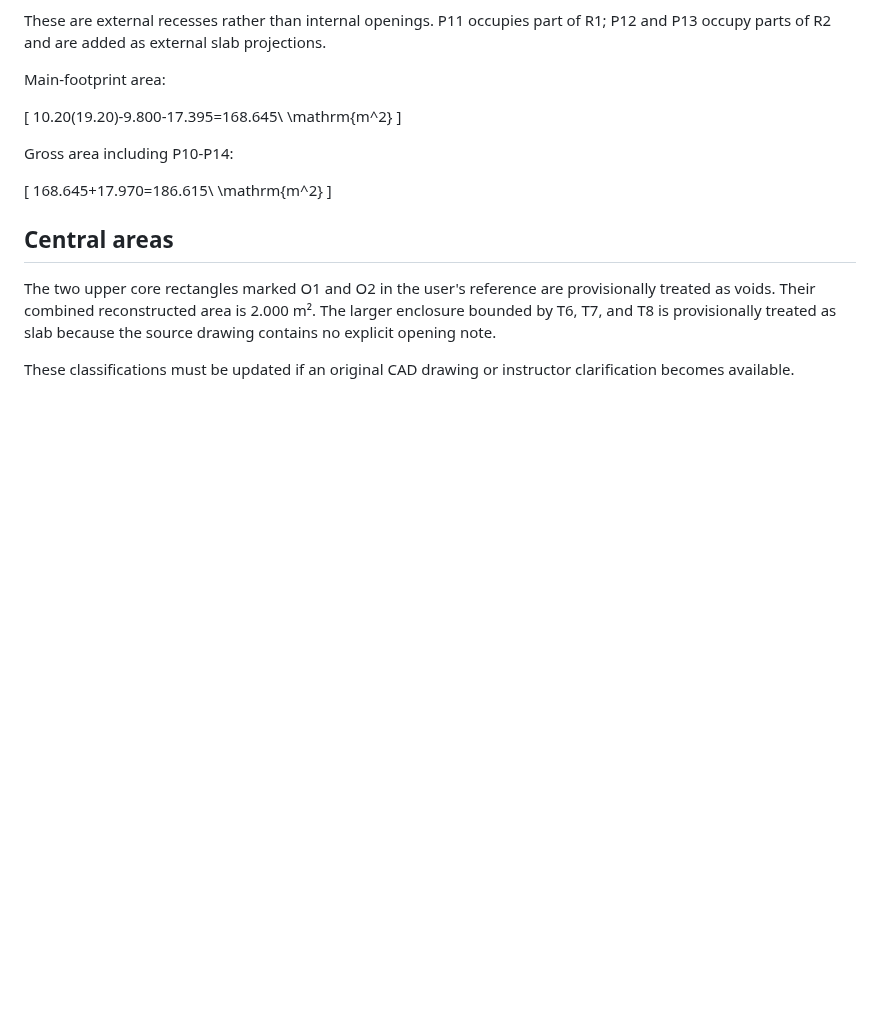
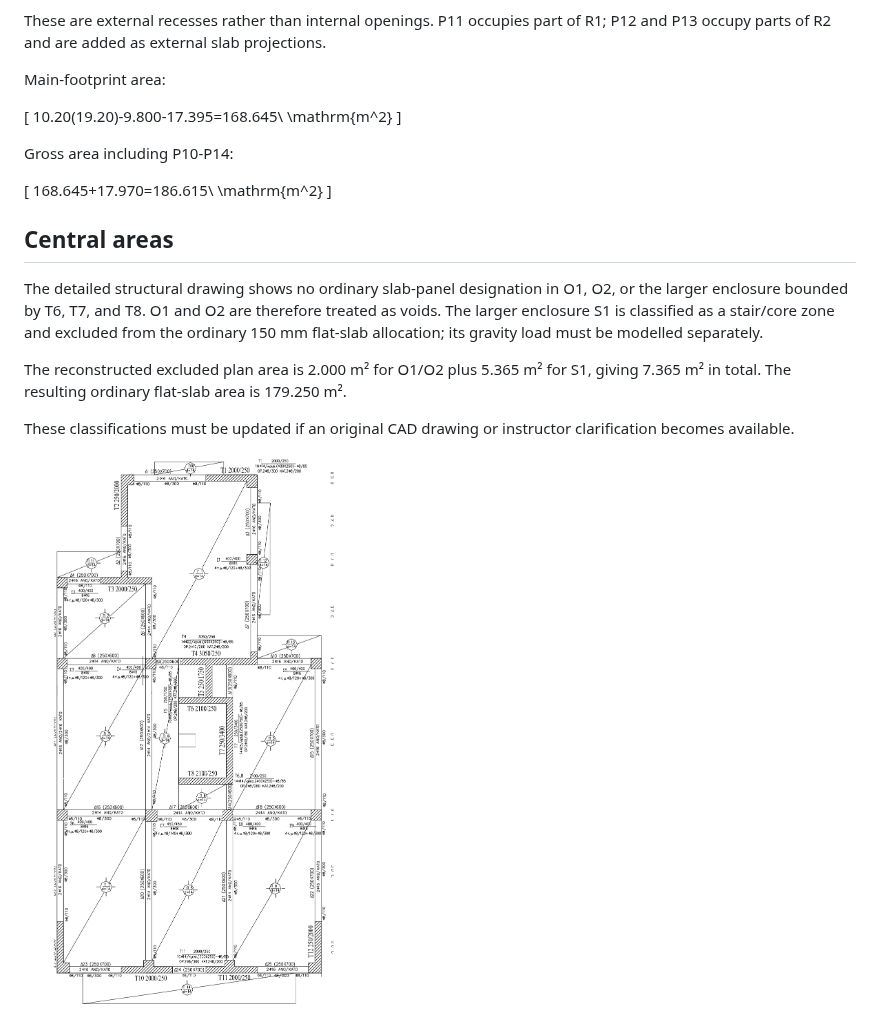
Before and after one commit to fangyutong2003-blip/DISC5203-HW1, a Markdown page: geometry_review.md, the part around the change. GitHub-like rendering; pictures changed too: Plan3_original_structural_drawing.png (added); blank space fills up the shorter version.

```diff
--- a/geometry_review.md
+++ b/geometry_review.md
@@ -45,9 +45,13 @@ Gross area including P10-P14:
 
 ## Central areas
 
-The two upper core rectangles marked O1 and O2 in the user's reference are provisionally treated as voids. Their combined reconstructed area is 2.000 m². The larger enclosure bounded by T6, T7, and T8 is provisionally treated as slab because the source drawing contains no explicit opening note.
+The detailed structural drawing shows no ordinary slab-panel designation in O1, O2, or the larger enclosure bounded by T6, T7, and T8. O1 and O2 are therefore treated as voids. The larger enclosure S1 is classified as a stair/core zone and excluded from the ordinary 150 mm flat-slab allocation; its gravity load must be modelled separately.
+
+The reconstructed excluded plan area is 2.000 m² for O1/O2 plus 5.365 m² for S1, giving 7.365 m² in total. The resulting ordinary flat-slab area is 179.250 m².
 
 These classifications must be updated if an original CAD drawing or instructor clarification becomes available.
+
+![Detailed structural drawing](Plan3_original_structural_drawing.png)
 
 ![Coordinate and opening review](FloorPlan3_coordinates.png)
 
```
Also changed, not shown: Step_01_Geometry_and_Tributary_Areas.md (+16 -12 lines), FloorPlan3_tributary_boundaries.png, FloorPlan3_tributary_regions_straight.png, 1 other file.
